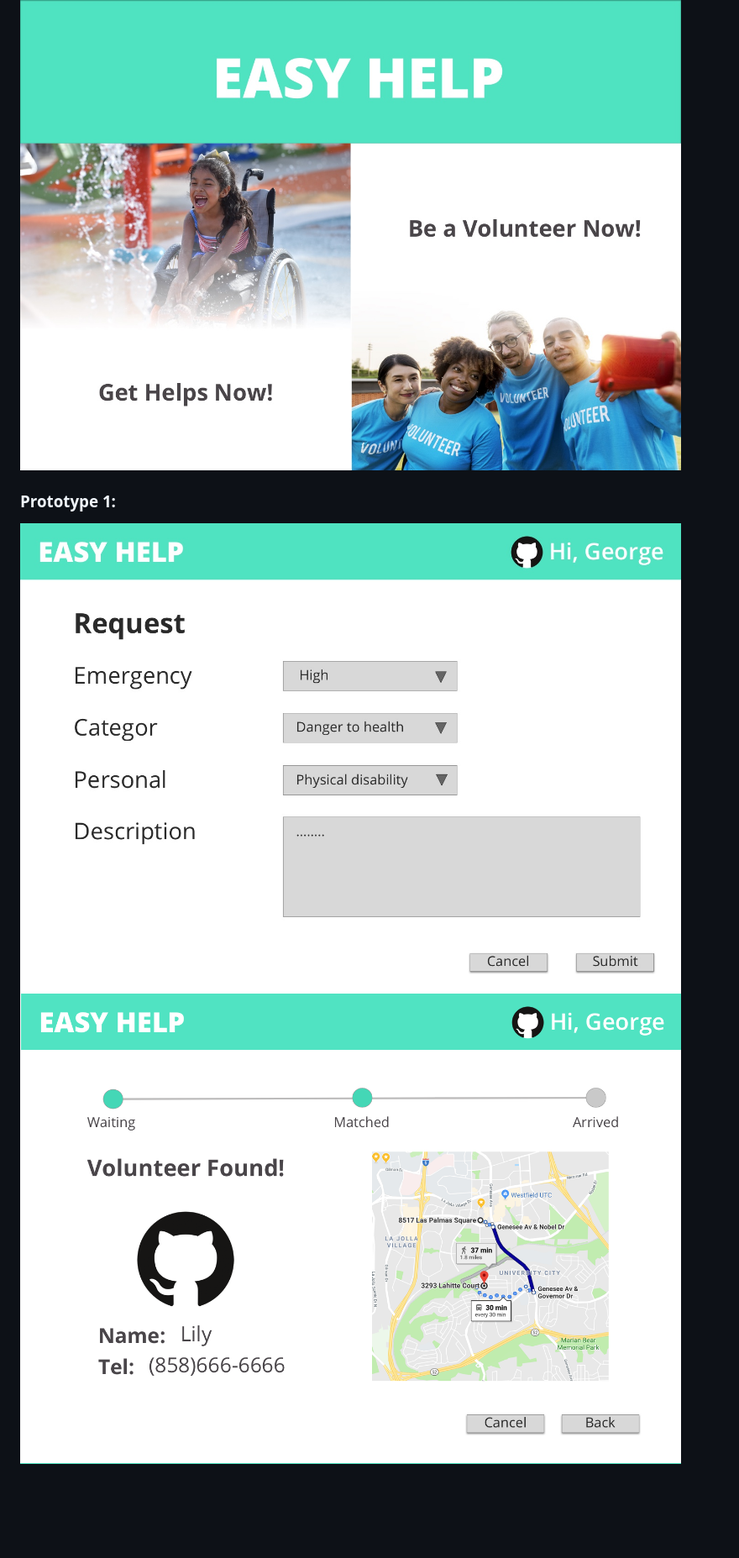
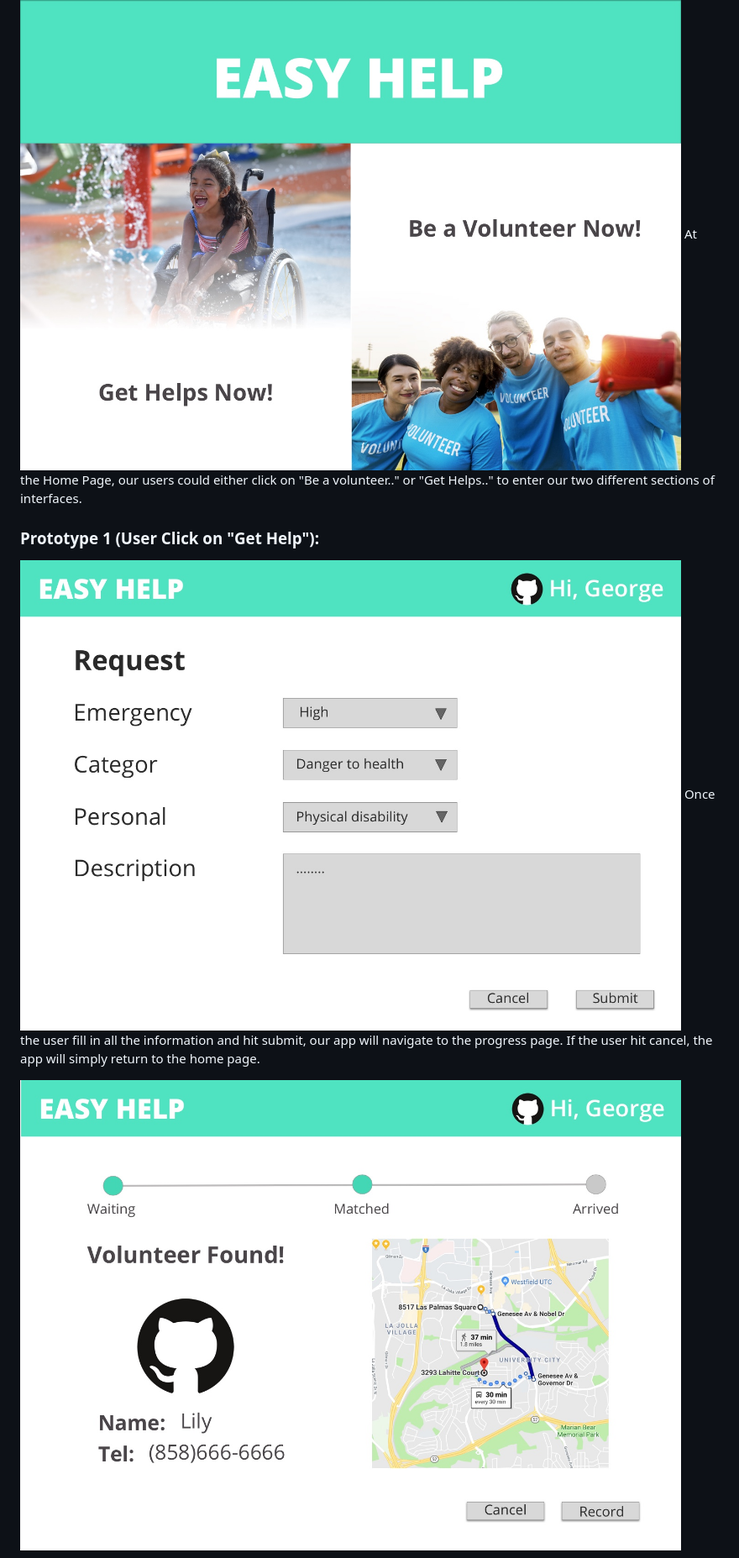
Before and after one commit to WayGold/cogs-121, a Markdown page: milestone1.md, the part around the change printed below. Shown: that part at 84% size. Rendered like a GitHub page; pictures changed too: images/RequestProg.jpg (added), images/RequestProg.png (deleted); blank space fills up the shorter version.

Commit message:
add descriptive text

```diff
--- a/milestone1.md
+++ b/milestone1.md
@@ -26,10 +26,14 @@
 ## Prototypes:
 ### Home Page:
   ![Home Page](images/HomePage.jpg)
+  At the Home Page, our users could either click on "Be a volunteer.." or "Get Helps.." to enter our two different sections of interfaces.
 
-### Prototype 1:
+### Prototype 1 (User Click on "Get Help"):
   ![Request](images/RequestPage.jpg)
-  ![Request Progress](images/RequestProg.png)
+  Once the user fill in all the information and hit submit, our app will navigate to the progress page. If the user hit cancel, the app will simply return to the home page.
+
+  ![Request Progress](images/RequestProg.jpg)
+
   ![Record](images/Record.jpg)
   ![Review](images/Review.jpg)
 
```
Also changed, not shown: other parts of milestone1.md (+1 -1 lines), images/VolPage.jpg, 2 other files.
